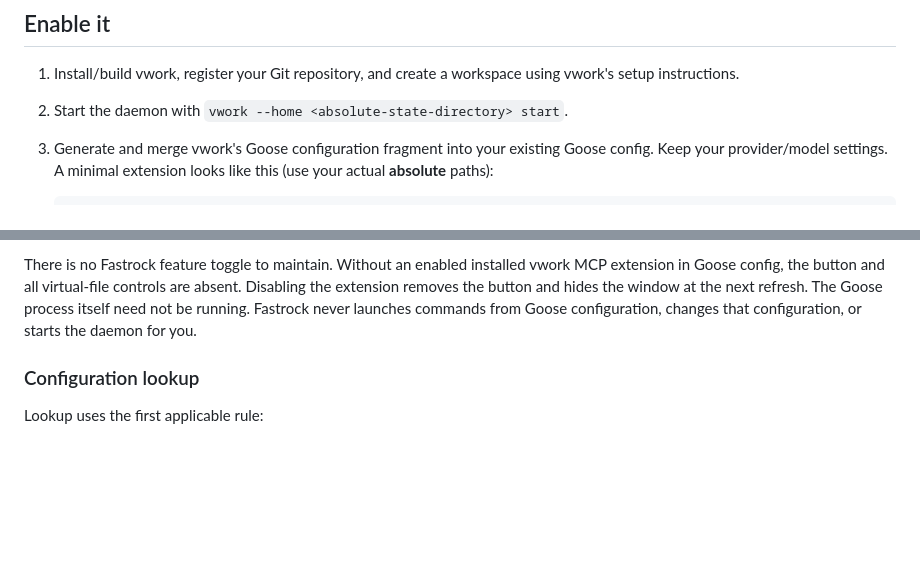
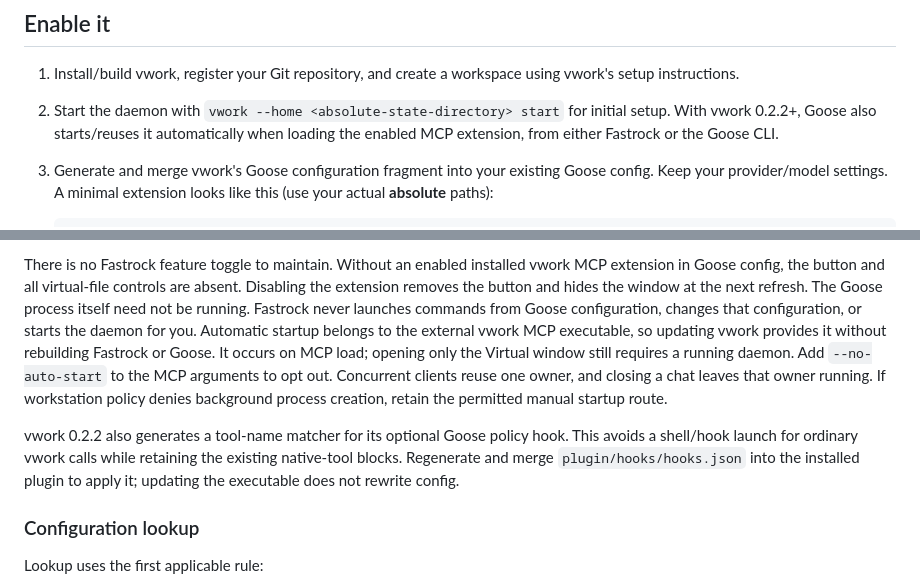
Before and after one commit to allquixotic/fastrock, a Markdown page: docs/VIRTUAL_WORKSPACES.md, 2 parts joined by grey strips. Rendered like a GitHub page; blank space fills up the shorter version.

Commit message:
docs: explain vwork automatic MCP startup

```diff
--- a/docs/VIRTUAL_WORKSPACES.md
+++ b/docs/VIRTUAL_WORKSPACES.md
@@ -9,7 +9,9 @@ owner. All changes go through its authenticated local API and revision checks.
 
 1. Install/build vwork, register your Git repository, and create a workspace
    using vwork's setup instructions.
-2. Start the daemon with `vwork --home <absolute-state-directory> start`.
+2. Start the daemon with `vwork --home <absolute-state-directory> start` for
+   initial setup. With vwork 0.2.2+, Goose also starts/reuses it automatically
+   when loading the enabled MCP extension, from either Fastrock or the Goose CLI.
 3. Generate and merge vwork's Goose configuration fragment into your existing
    Goose config. Keep your provider/model settings. A minimal extension looks
    like this (use your actual **absolute** paths):
@@ -37,6 +39,17 @@ vwork MCP extension in Goose config, the button and all virtual-file controls ar
 absent. Disabling the extension removes the button and hides the window at the next refresh. The Goose
 process itself need not be running. Fastrock never launches commands from Goose
 configuration, changes that configuration, or starts the daemon for you.
+Automatic startup belongs to the external vwork MCP executable, so updating
+vwork provides it without rebuilding Fastrock or Goose. It occurs on MCP load;
+opening only the Virtual window still requires a running daemon. Add
+`--no-auto-start` to the MCP arguments to opt out. Concurrent clients reuse one
+owner, and closing a chat leaves that owner running. If workstation policy denies
+background process creation, retain the permitted manual startup route.
+
+vwork 0.2.2 also generates a tool-name matcher for its optional Goose policy hook.
+This avoids a shell/hook launch for ordinary vwork calls while retaining the
+existing native-tool blocks. Regenerate and merge `plugin/hooks/hooks.json` into
+the installed plugin to apply it; updating the executable does not rewrite config.
 
 ### Configuration lookup
 
```
